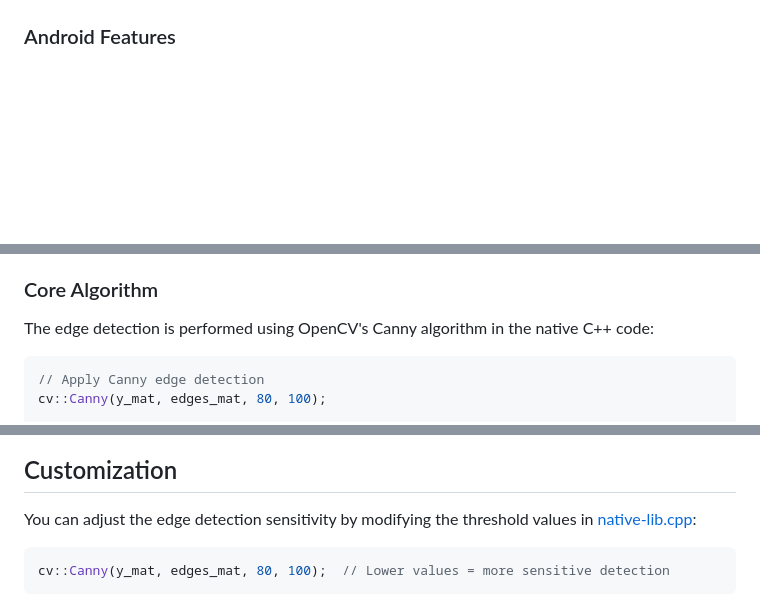
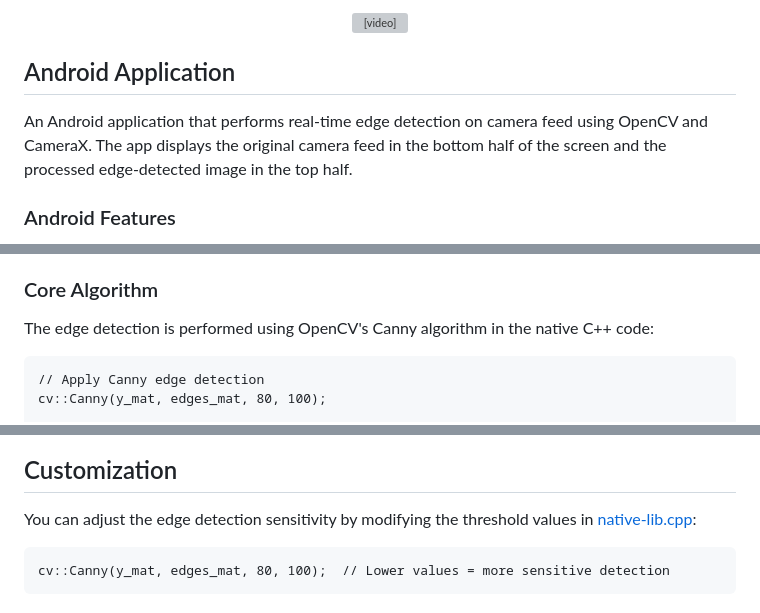
Before and after one commit to Naman477/Real-Time-Edge-Detection-, a Markdown page: README.md, 3 parts joined by grey strips. Drawn GitHub-style; blank space fills up the shorter version; grey boxes are pictures that could not be loaded.

Commit message:
Update README.md to display both Android and Web demo videos on main screen

````diff
--- a/README.md
+++ b/README.md
@@ -18,4 +14,12 @@ An Android application that performs real-time edge detection on camera feed usi
 </p>
+
+<p align="center">
+  <video src="web-demo-working.mp4" width="600" controls></video>
+</p>
+
+## Android Application
+
+An Android application that performs real-time edge detection on camera feed using OpenCV and CameraX. The app displays the original camera feed in the bottom half of the screen and the processed edge-detected image in the top half.
 
 ### Android Features
 
@@ -44,7 +48,7 @@ An Android application that performs real-time edge detection on camera feed usi
 
 The edge detection is performed using OpenCV's Canny algorithm in the native C++ code:
 
-```cpp
+```
 // Apply Canny edge detection
 cv::Canny(y_mat, edges_mat, 80, 100);
 
@@ -120,7 +124,7 @@ app/
 
 You can adjust the edge detection sensitivity by modifying the threshold values in [native-lib.cpp](app/src/main/cpp/native-lib.cpp):
 
-```cpp
+```
 cv::Canny(y_mat, edges_mat, 80, 100);  // Lower values = more sensitive detection
 ```
 
````
Also changed, not shown: other parts of README.md (+1 -5 lines).
